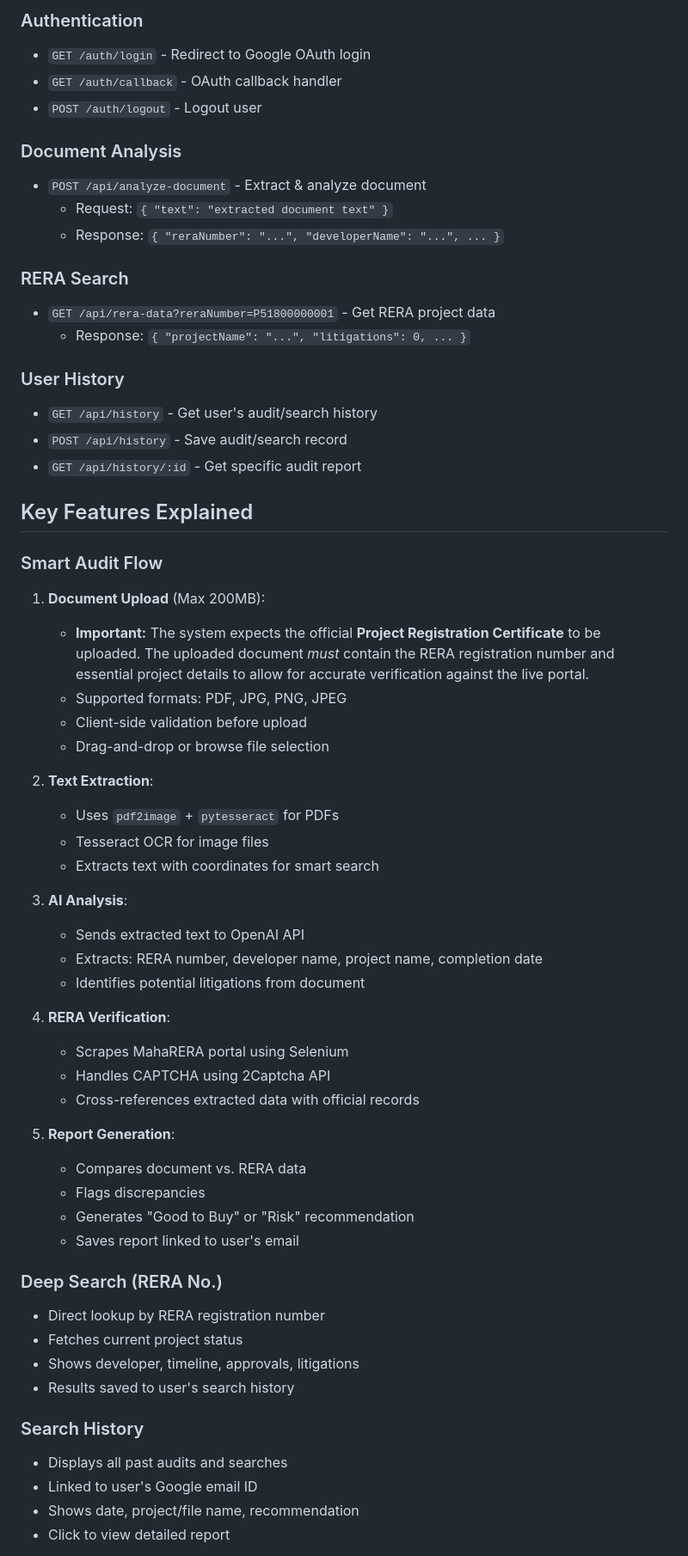
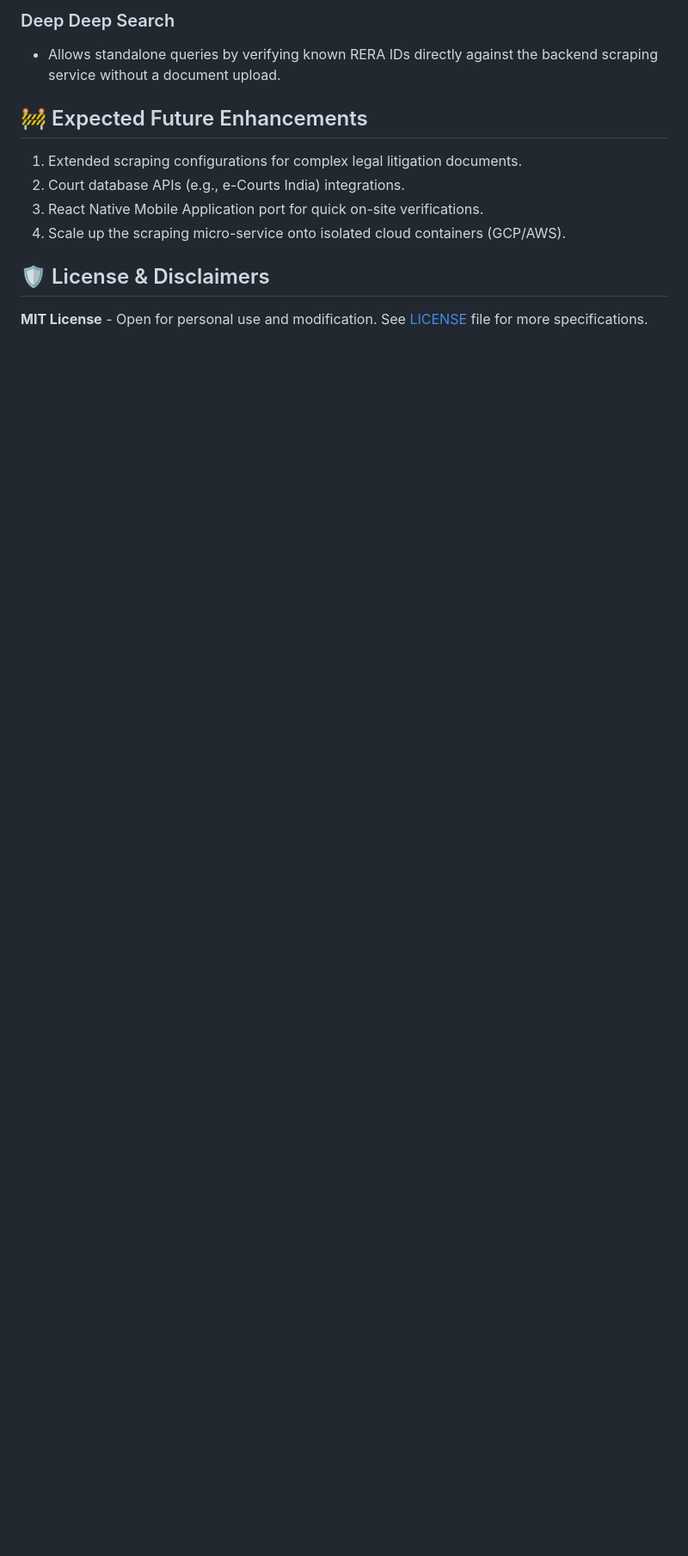
Before and after one commit to Pranav260804/Maha-Verify-AI, a Markdown page: README.md, the part around one of its changes. Shown at 86% size. Rendered like a GitHub page; blank space fills up the shorter version.

```diff
--- a/README.md
+++ b/README.md
@@ -209,65 +194,14 @@ python -m uvicorn backend.main:app --reload --host 0.0.0.0 --port 8000
 
-### Authentication
-- `GET /auth/login` - Redirect to Google OAuth login
-- `GET /auth/callback` - OAuth callback handler
-- `POST /auth/logout` - Logout user
+### Deep Deep Search
+- Allows standalone queries by verifying known RERA IDs directly against the backend scraping service without a document upload.
 
-### Document Analysis
-- `POST /api/analyze-document` - Extract & analyze document
-  - Request: `{ "text": "extracted document text" }`
-  - Response: `{ "reraNumber": "...", "developerName": "...", ... }`
+## 🚧 Expected Future Enhancements
+1. Extended scraping configurations for complex legal litigation documents.
+2. Court database APIs (e.g., e-Courts India) integrations.
+3. React Native Mobile Application port for quick on-site verifications.
+4. Scale up the scraping micro-service onto isolated cloud containers (GCP/AWS).
 
-### RERA Search
-- `GET /api/rera-data?reraNumber=P51800000001` - Get RERA project data
-  - Response: `{ "projectName": "...", "litigations": 0, ... }`
+## 🛡️ License & Disclaimers
 
-### User History
-- `GET /api/history` - Get user's audit/search history
-- `POST /api/history` - Save audit/search record
-- `GET /api/history/:id` - Get specific audit report
+**MIT License** - Open for personal use and modification. See [LICENSE](LICENSE) file for more specifications.
 
-## Key Features Explained
-
-### Smart Audit Flow
-
-1. **Document Upload** (Max 200MB):
-   - **Important:** The system expects the official **Project Registration Certificate** to be uploaded. The uploaded document *must* contain the RERA registration number and essential project details to allow for accurate verification against the live portal.
-   - Supported formats: PDF, JPG, PNG, JPEG
-   - Client-side validation before upload
-   - Drag-and-drop or browse file selection
-
-2. **Text Extraction**:
-   - Uses `pdf2image` + `pytesseract` for PDFs
-   - Tesseract OCR for image files
-   - Extracts text with coordinates for smart search
-
-3. **AI Analysis**:
-   - Sends extracted text to OpenAI API
-   - Extracts: RERA number, developer name, project name, completion date
-   - Identifies potential litigations from document
-
-4. **RERA Verification**:
-   - Scrapes MahaRERA portal using Selenium
-   - Handles CAPTCHA using 2Captcha API
-   - Cross-references extracted data with official records
-
-5. **Report Generation**:
-   - Compares document vs. RERA data
-   - Flags discrepancies
-   - Generates "Good to Buy" or "Risk" recommendation
-   - Saves report linked to user's email
-
-### Deep Search (RERA No.)
-
-- Direct lookup by RERA registration number
-- Fetches current project status
-- Shows developer, timeline, approvals, litigations
-- Results saved to user's search history
-
-### Search History
-
-- Displays all past audits and searches
-- Linked to user's Google email ID
-- Shows date, project/file name, recommendation
-- Click to view detailed report
-
```
Also changed, not shown: other parts of README.md (+92 -232 lines).
